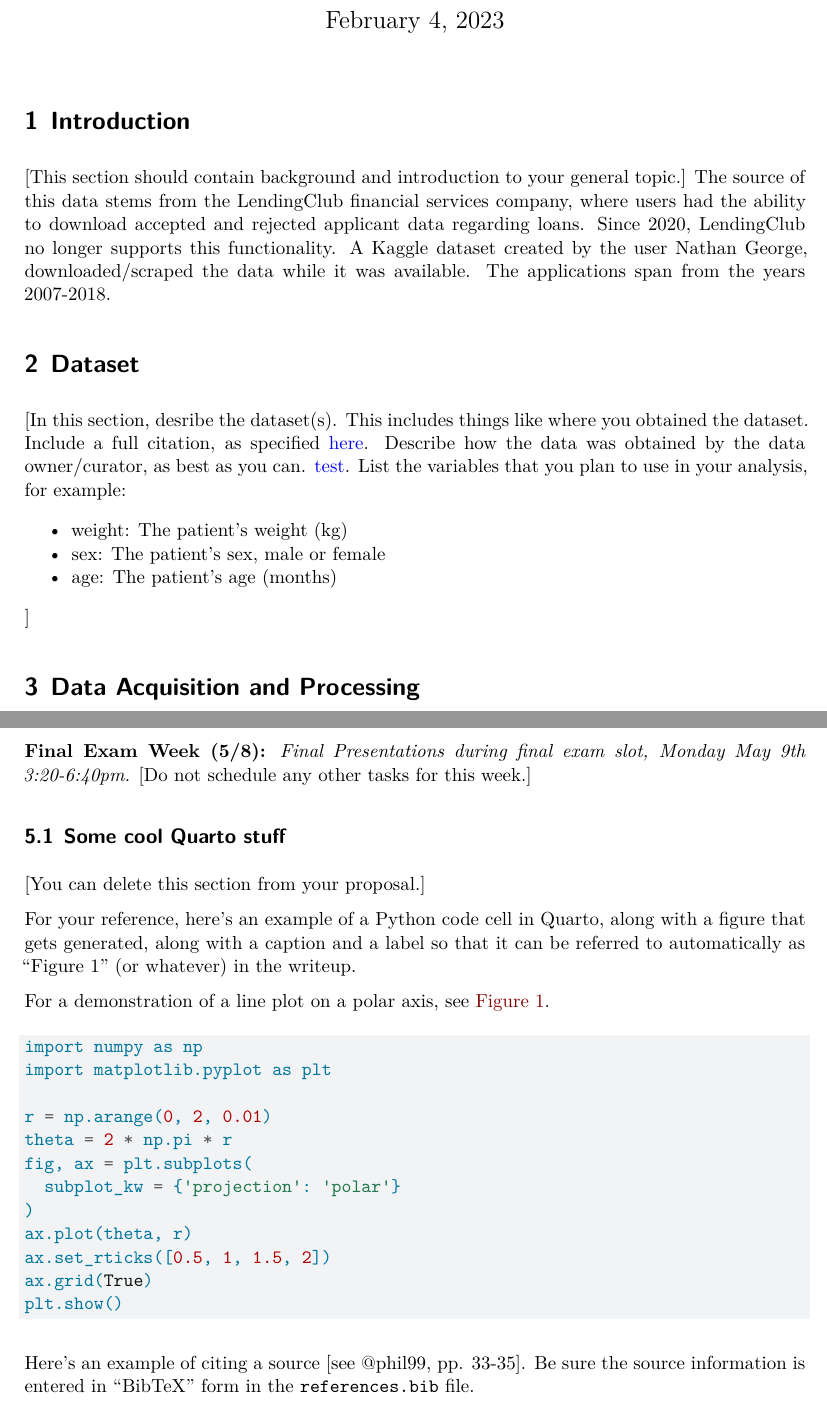
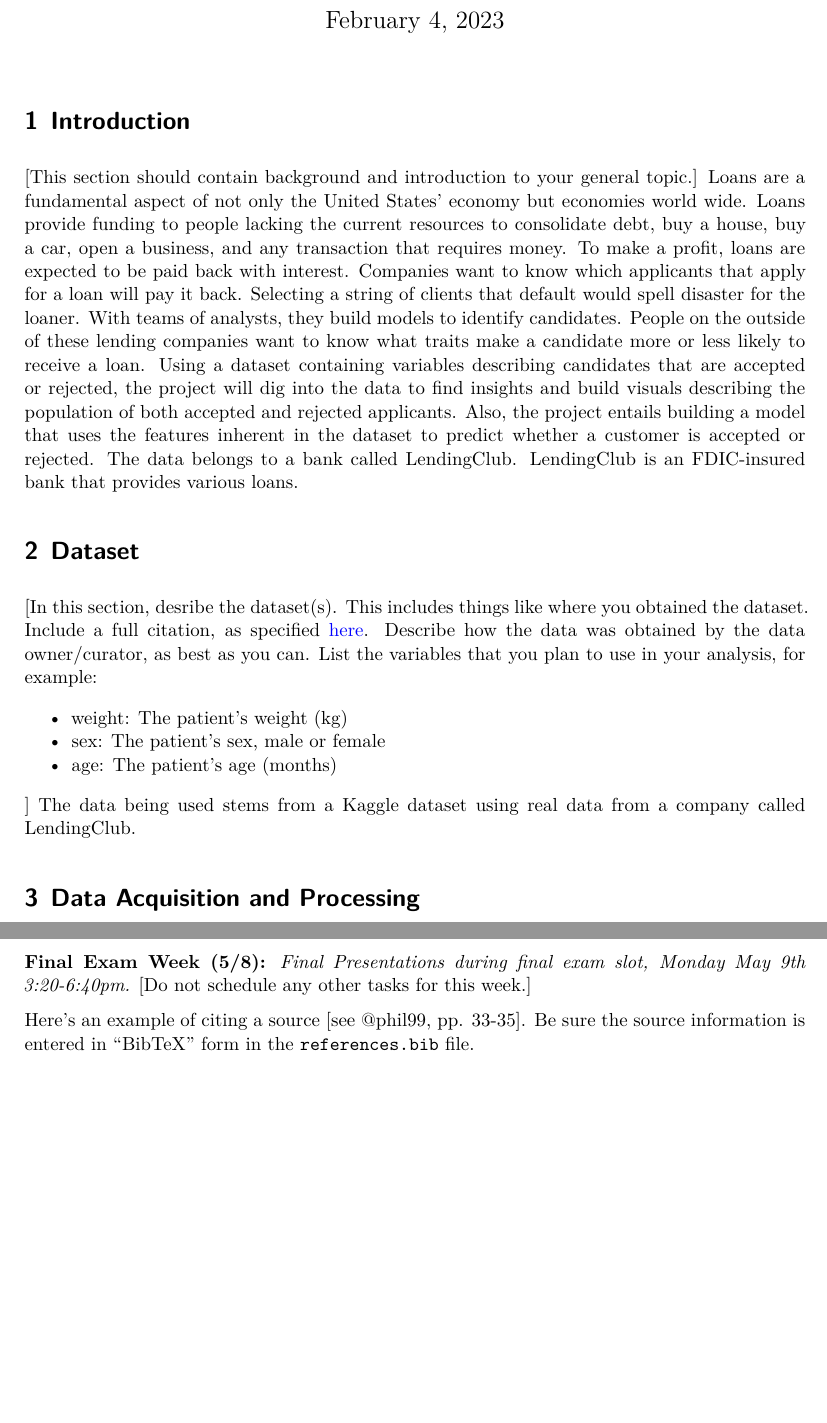
Before and after one commit to tortega-24/capstone-loan-applicants, a Quarto document (doc/proposal.qmd): two parts of pages 1 and 3 of 4 before the commit and two parts of pages 1 and 3 of 3 after it, joined at a grey line, cut so that both start at the same text, the shorter picture padded with empty space. Rendered offline with R 4.5, knitr and Pandoc in place of Quarto, then LaTeX, with nearby package versions; a font, style sheet, LaTeX package, included part or bibliography that could not be used is replaced or left out.

Commit message:
Updated Intro

````diff
--- a/doc/proposal.qmd
+++ b/doc/proposal.qmd
@@ -11,16 +11,14 @@ jupyter: python3
 ---
 
 # Introduction
-[This section should contain background and introduction to your general topic.]
-The source of this data stems from the LendingClub financial services company, where users had the ability to download accepted and rejected applicant data regarding loans. Since 2020, LendingClub no longer supports this functionality. A Kaggle dataset created by the user Nathan George, downloaded/scraped the data while it was available. The applications span from the years 2007-2018.
+[This section should contain background and introduction to your general topic.] Loans are a fundamental aspect of not only the United States' economy but economies world wide. Loans provide funding to people lacking the current resources to consolidate debt, buy a house, buy a car, open a business, and any transaction that requires money. To make a profit, loans are expected to be paid back with interest. Companies want to know which applicants that apply for a loan will pay it back. Selecting a string of clients that default would spell disaster for the loaner. With teams of analysts, they build models to identify candidates. People on the outside of these lending companies want to know what traits make a candidate more or less likely to receive a loan. Using a dataset containing variables describing candidates that are accepted or rejected, the project will dig into the data to find insights and build visuals describing the population of both accepted and rejected applicants. Also, the project entails building a model that uses the features inherent in the dataset to predict whether a customer is accepted or rejected. The data belongs to a bank called LendingClub. LendingClub is an FDIC-insured bank that provides various loans.
 
 # Dataset
 
 [In this section, desribe the dataset(s). This includes things like where you
 obtained the dataset. Include a full citation, as specified
 [here](https://guides.lib.umich.edu/c.php?g=282964&p=3285995). Describe how the
-data was obtained by the data owner/curator, as best as you can.
-[test](https://www.kaggle.com/datasets/wordsforthewise/lending-club?select=accepted_2007_to_2018Q4.csv.gz). List the
+data was obtained by the data owner/curator, as best as you can. List the
 variables that you plan to use in your analysis, for example:
 
 * weight: The patient's weight (kg)
@@ -28,6 +26,7 @@ variables that you plan to use in your analysis, for example:
 * age: The patient's age (months)
 
 ]
+The data being used stems from a Kaggle dataset using real data from a company called LendingClub.
 
 # Data Acquisition and Processing
 
@@ -120,34 +119,6 @@ results.]
 **Final Exam Week (5/8):** *Final Presentations during final exam slot,
 Monday May 9th 3:20-6:40pm.* [Do not schedule any other tasks for this week.]
 
-## Some cool Quarto stuff
-
-[You can delete this section from your proposal.]
-
-For your reference, here's an example of a Python code cell in Quarto,
-along with a figure that gets generated, along with a caption and a label
-so that it can be referred to automatically as "Figure 1" (or whatever)
-in the writeup.
-
-For a demonstration of a line plot on a polar axis, see @fig-polar.
-
-```{python}
-#| label: fig-polar
-#| fig-cap: "A line plot on a polar axis"
-
-import numpy as np
-import matplotlib.pyplot as plt
-
-r = np.arange(0, 2, 0.01)
-theta = 2 * np.pi * r
-fig, ax = plt.subplots(
-  subplot_kw = {'projection': 'polar'}
-)
-ax.plot(theta, r)
-ax.set_rticks([0.5, 1, 1.5, 2])
-ax.grid(True)
-plt.show()
-```
 
 Here's an example of citing a source [see @phil99, pp. 33-35]. Be sure the source information is entered in "BibTeX" form in the `references.bib` file.
 
````
